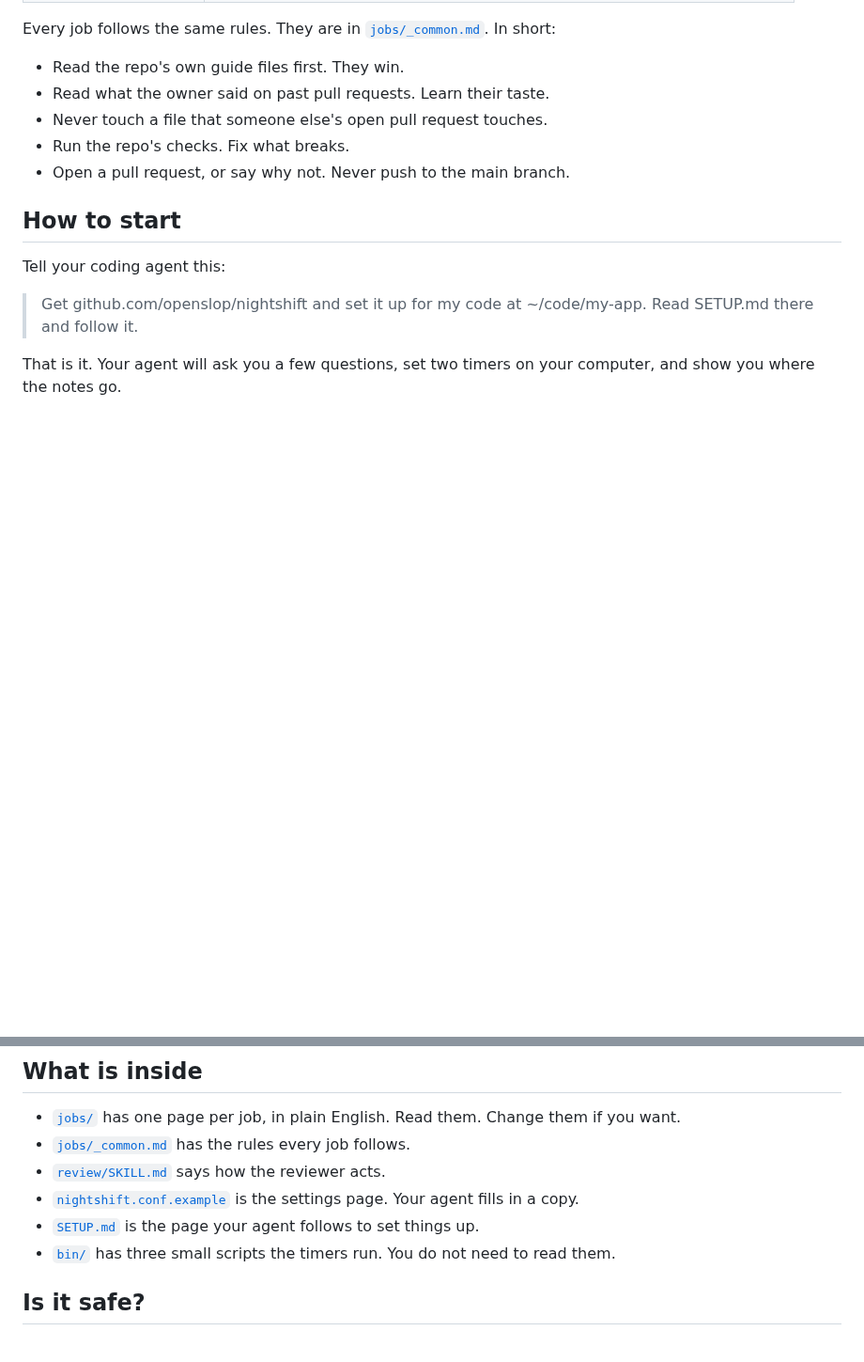
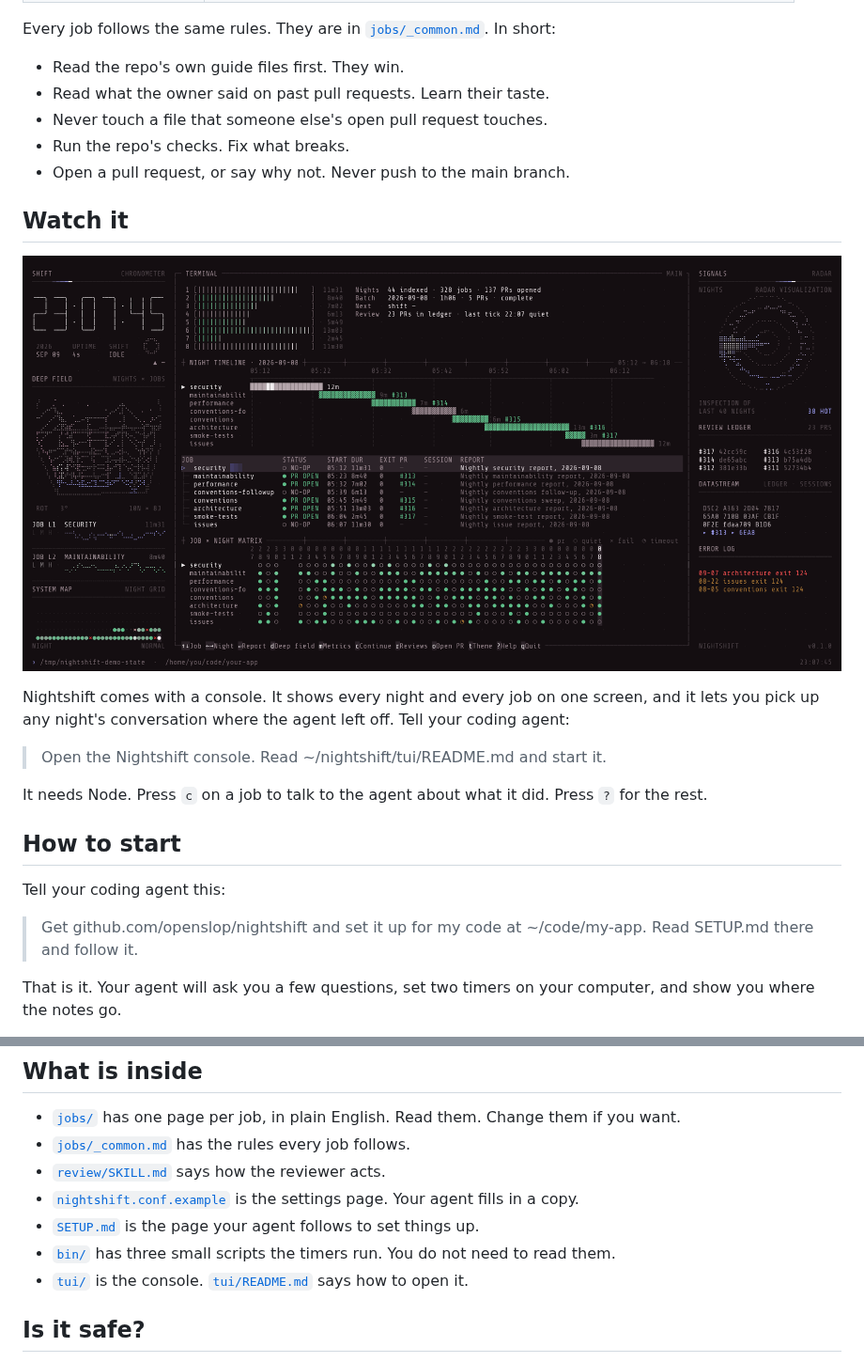
Before and after one commit to openslop/nightshift, a Markdown page: README.md, 2 parts joined by grey strips. Shown at 94% size. GitHub-like rendering; pictures changed too: assets/nightshift-console.png (added); blank space fills up the shorter version.

```diff
--- a/README.md
+++ b/README.md
@@ -49,6 +49,19 @@ Every job follows the same rules. They are in [`jobs/_common.md`](jobs/_common.m
 - Run the repo's checks. Fix what breaks.
 - Open a pull request, or say why not. Never push to the main branch.
 
+## Watch it
+
+<p align="center">
+  <img src="./assets/nightshift-console.png" alt="The Nightshift console" width="100%">
+</p>
+
+Nightshift comes with a console. It shows every night and every job on one screen, and it lets you
+pick up any night's conversation where the agent left off. Tell your coding agent:
+
+> Open the Nightshift console. Read ~/nightshift/tui/README.md and start it.
+
+It needs Node. Press `c` on a job to talk to the agent about what it did. Press `?` for the rest.
+
 ## How to start
 
 Tell your coding agent this:
@@ -67,6 +80,7 @@ Works on Mac, Linux, and Windows. Works with Claude Code, Codex, Cursor, Gemini,
 - [`nightshift.conf.example`](nightshift.conf.example) is the settings page. Your agent fills in a copy.
 - [`SETUP.md`](SETUP.md) is the page your agent follows to set things up.
 - [`bin/`](bin) has three small scripts the timers run. You do not need to read them.
+- [`tui/`](tui) is the console. [`tui/README.md`](tui/README.md) says how to open it.
 
 ## Is it safe?
 
```
Also changed, not shown: tui/README.md (added, +52 -0 lines), 16 other files.
